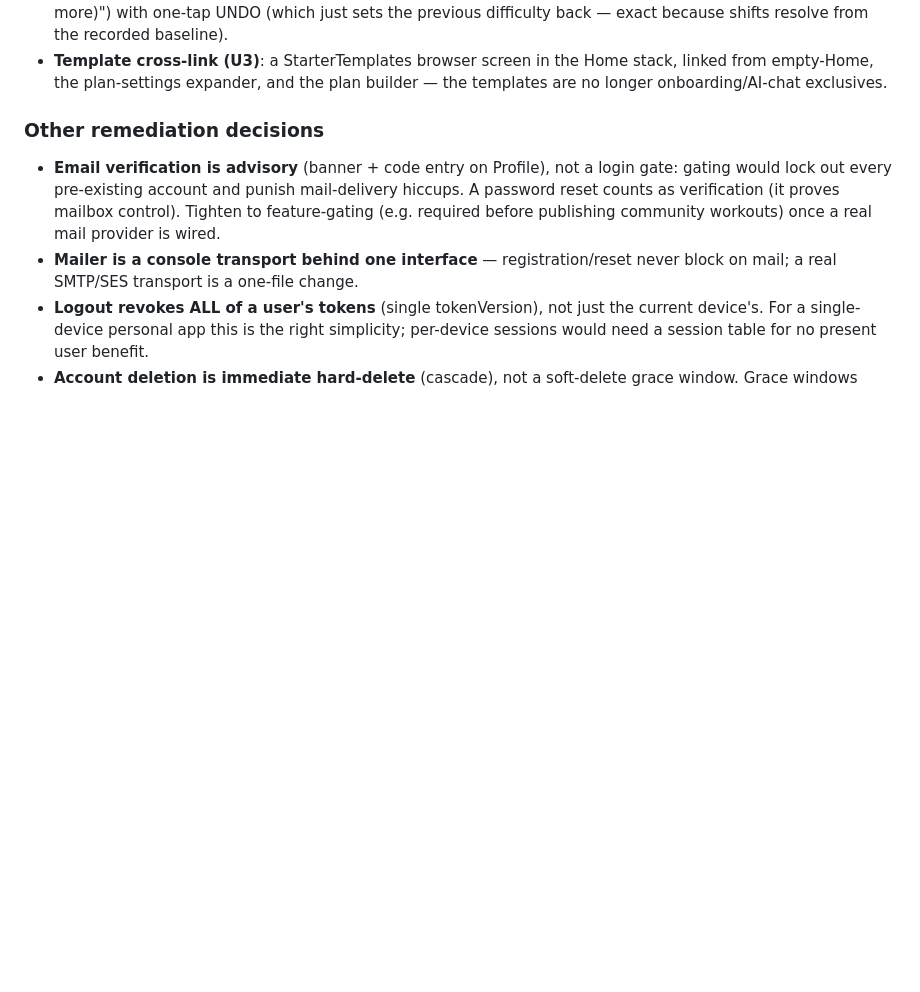
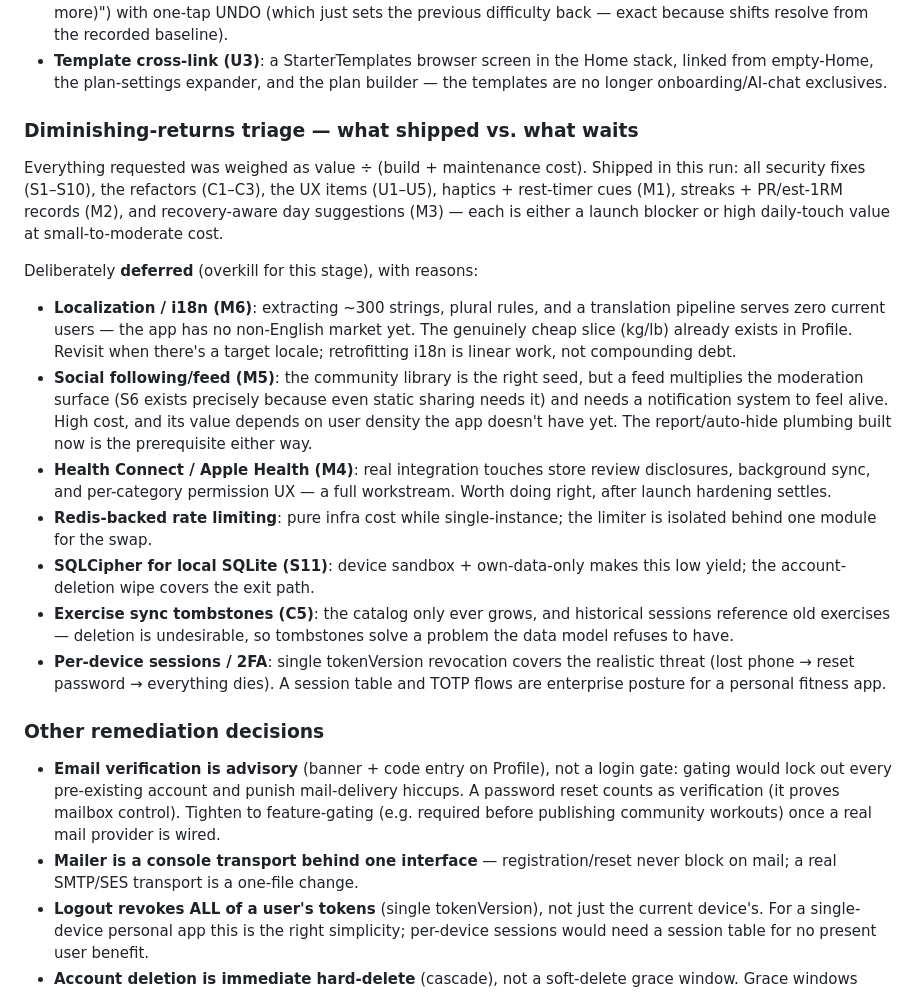
Before and after one commit to Pietrols/ProFit, a Markdown page: DECISIONS.md, the part around the change. Drawn GitHub-style; blank space fills up the shorter version.

Commit message:
docs: diminishing-returns triage — shipped vs deferred, with reasons (DECISIONS.md)
Co-Authored-By: Claude Fable 5 <noreply@anthropic.com>

```diff
--- a/DECISIONS.md
+++ b/DECISIONS.md
@@ -51,6 +51,41 @@ decided stack. Review and veto freely.
 - **Template cross-link (U3)**: a StarterTemplates browser screen in the Home
   stack, linked from empty-Home, the plan-settings expander, and the plan
   builder — the templates are no longer onboarding/AI-chat exclusives.
+
+### Diminishing-returns triage — what shipped vs. what waits
+
+Everything requested was weighed as value ÷ (build + maintenance cost).
+Shipped in this run: all security fixes (S1–S10), the refactors (C1–C3), the
+UX items (U1–U5), haptics + rest-timer cues (M1), streaks + PR/est-1RM
+records (M2), and recovery-aware day suggestions (M3) — each is either a
+launch blocker or high daily-touch value at small-to-moderate cost.
+
+Deliberately **deferred** (overkill for this stage), with reasons:
+
+- **Localization / i18n (M6)**: extracting ~300 strings, plural rules, and a
+  translation pipeline serves zero current users — the app has no non-English
+  market yet. The genuinely cheap slice (kg/lb) already exists in Profile.
+  Revisit when there's a target locale; retrofitting i18n is linear work, not
+  compounding debt.
+- **Social following/feed (M5)**: the community library is the right seed,
+  but a feed multiplies the moderation surface (S6 exists precisely because
+  even static sharing needs it) and needs a notification system to feel
+  alive. High cost, and its value depends on user density the app doesn't
+  have yet. The report/auto-hide plumbing built now is the prerequisite
+  either way.
+- **Health Connect / Apple Health (M4)**: real integration touches store
+  review disclosures, background sync, and per-category permission UX — a
+  full workstream. Worth doing right, after launch hardening settles.
+- **Redis-backed rate limiting**: pure infra cost while single-instance;
+  the limiter is isolated behind one module for the swap.
+- **SQLCipher for local SQLite (S11)**: device sandbox + own-data-only makes
+  this low yield; the account-deletion wipe covers the exit path.
+- **Exercise sync tombstones (C5)**: the catalog only ever grows, and
+  historical sessions reference old exercises — deletion is undesirable, so
+  tombstones solve a problem the data model refuses to have.
+- **Per-device sessions / 2FA**: single tokenVersion revocation covers the
+  realistic threat (lost phone → reset password → everything dies). A session
+  table and TOTP flows are enterprise posture for a personal fitness app.
 
 ### Other remediation decisions
 
```
